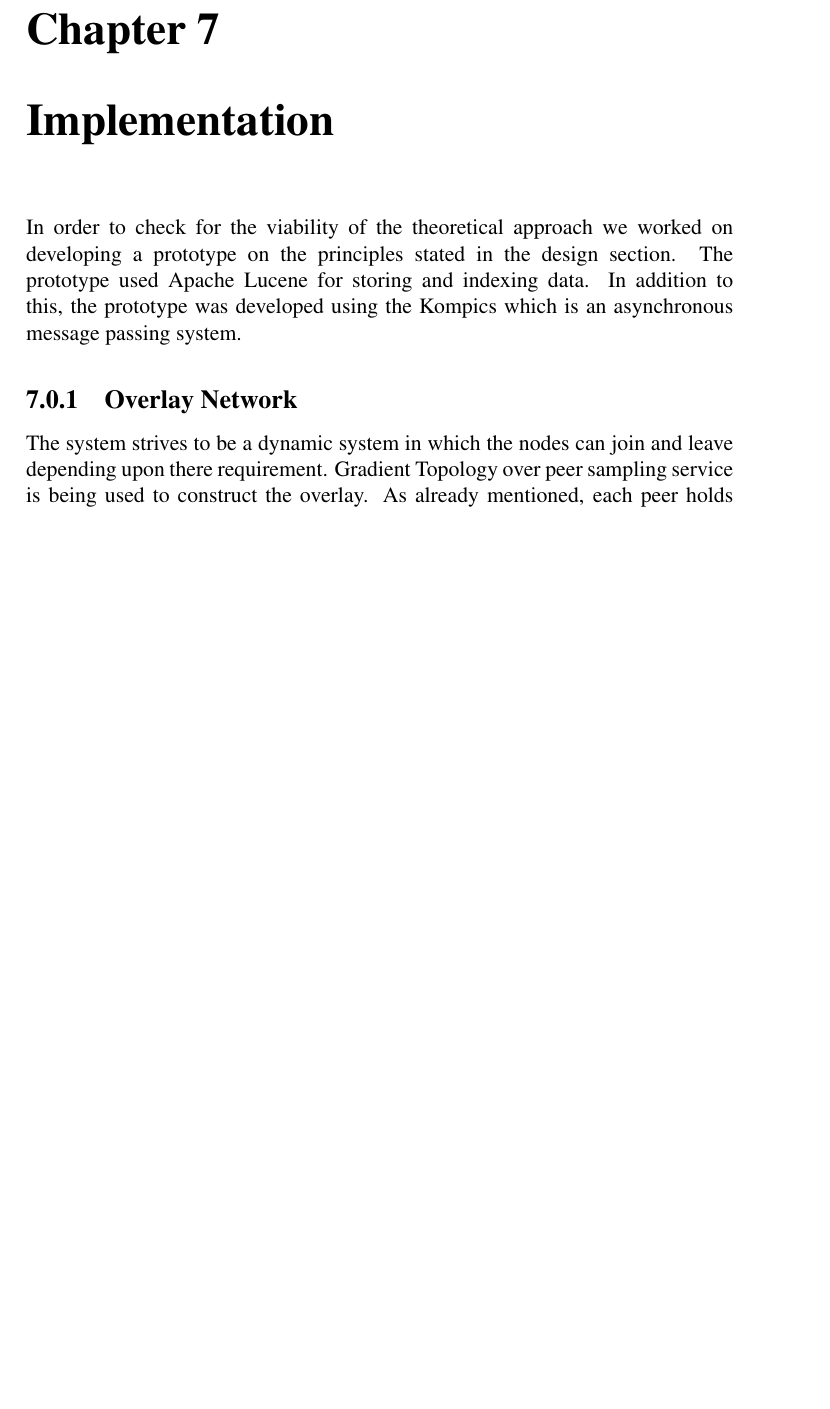
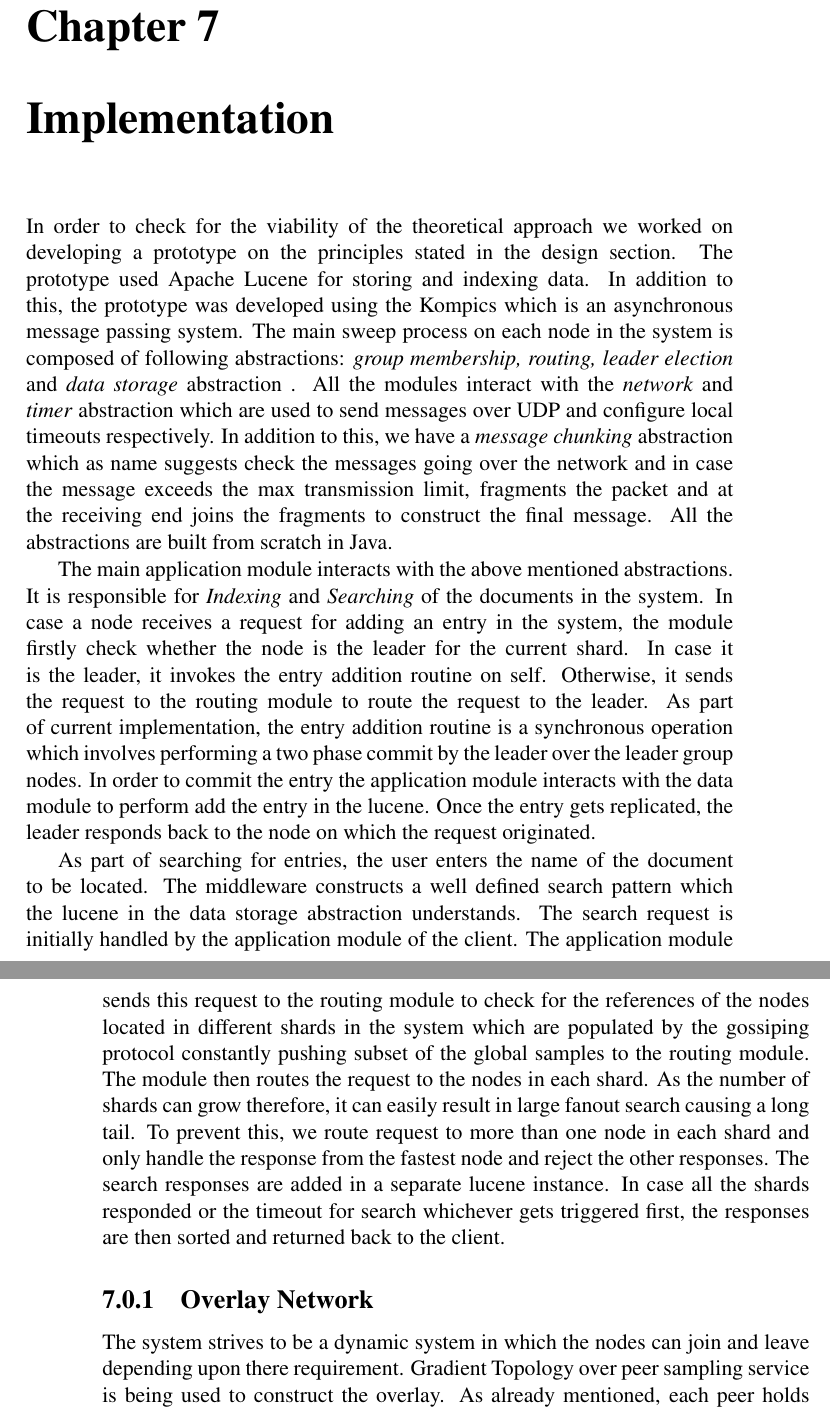
Before and after one commit to abhimanyubabbar/PartitionAwareSearch, a LaTeX thesis (thesis-report/report.tex): part of page 37 of 52 before the commit and two parts of pages 37 and 38 of 54 after it, the two joined at a grey line, cut so that both start at the same text, the shorter picture padded with empty space. Compiled offline with pdfLaTeX.

Commit message:
Updated the implementation section.

```diff
--- a/thesis-report/report.tex
+++ b/thesis-report/report.tex
@@ -151,7 +151,7 @@
 \usepackage[perpage,para,symbol]{footmisc} %% use symbols to ``number'' footnotes and reset which symbol is used first on each page
 
 %%\usepackage{pygmentize}  %% required to use minted -- see python-pygments - Pygments is a Syntax Highlighting Package written in Python
-\usepackage[outputdir=.texpadtmp]{minted}
+%\usepackage[outputdir=.texpadtmp]{minted}
 \usepackage{minted}		%% For source code highlighting
 \usemintedstyle{borland}
 
@@ -470,7 +470,9 @@ In this section, we will be discussing the concept of \textit{latency variabilit
 \chapter{Implementation}
 \label{sec:impl}
 
-In order to check for the viability of the theoretical approach we worked on developing a prototype on the principles stated in the design section. The prototype used Apache Lucene for storing and indexing data. In addition to this, the prototype was developed using the Kompics which is an asynchronous message passing system.
+In order to check for the viability of the theoretical approach we worked on developing a prototype on the principles stated in the design section. The prototype used Apache Lucene for storing and indexing data. In addition to this, the prototype was developed using the Kompics which is an asynchronous message passing system. The main sweep process on each node in the system is composed of following abstractions: \textit {group membership, routing, leader election} and \textit{data storage} abstraction . All the modules interact with the \textit{network} and \textit{timer} abstraction which are used to send messages over UDP and configure local timeouts respectively. In addition to this, we have a \textit{message chunking} abstraction which as name suggests check the messages going over the network and in case the message exceeds the max transmission limit, fragments the packet and at the receiving end joins the fragments to construct the final message. All the abstractions are built from scratch in Java.
+\par The main application module interacts with the above mentioned abstractions. It is responsible for \textit{Indexing} and \textit{Searching} of the documents in the system. In case a node receives a request for adding an entry in the system, the module firstly check whether the node is the leader for the current shard. In case it is the leader, it invokes the entry addition routine on self. Otherwise, it sends the request to the routing module to route the request to the leader. As part of current implementation, the entry addition routine is a synchronous operation which involves performing a two phase commit by the leader over the leader group nodes. In order to commit the entry the application module interacts with the data module to perform add the entry in the lucene. Once the entry gets replicated, the leader responds back to the node on which the request originated.
+\par As part of searching for entries, the user enters the name of the document to be located. The middleware constructs a well defined search pattern which the lucene in the data storage abstraction understands. The search request is initially handled by the application module of the client. The application module sends this request to the routing module to check for the references of the nodes located in different shards in the system which are populated by the gossiping protocol constantly pushing subset of the global samples to the routing module. The module then routes the request to the nodes in each shard. As the number of shards can grow therefore, it can easily result in large fanout search causing a long tail. To prevent this, we route request to more than one node in each shard and only handle the response from the fastest node and reject the other responses. The search responses are added in a separate lucene instance. In case all the shards responded or the timeout for search whichever gets triggered first, the responses are then sorted and returned back to the client.
 
 \subsection{Overlay Network}
 The system strives to be a dynamic system in which the nodes can join and leave depending upon there requirement. Gradient Topology over peer sampling service is being used to construct the overlay. As already mentioned, each peer holds references to limited number of other peers in the system. Now as the node leaves the system voluntarily or by crashing, the sample becomes stale. As an effort to keep neighborhood samples fresh, in case the size of the sample list grew beyond a predefined threshold we removed the oldest sample i.e peer reference with the highest age. We quickly realized that if this approach needs to be successful, we would need to synchronize the rate at which the gradient and the peer sampling service performs shuffling with the neighborhood nodes.
```
Also changed, not shown: thesis-report/report.tex (7 more changed lines).
